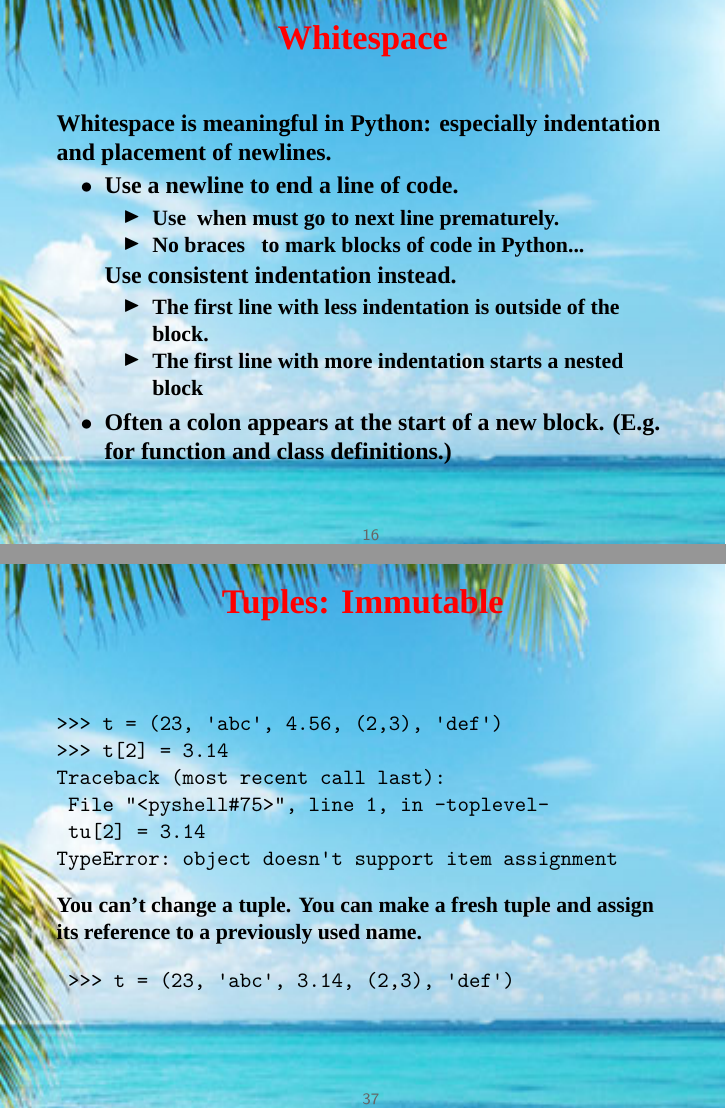
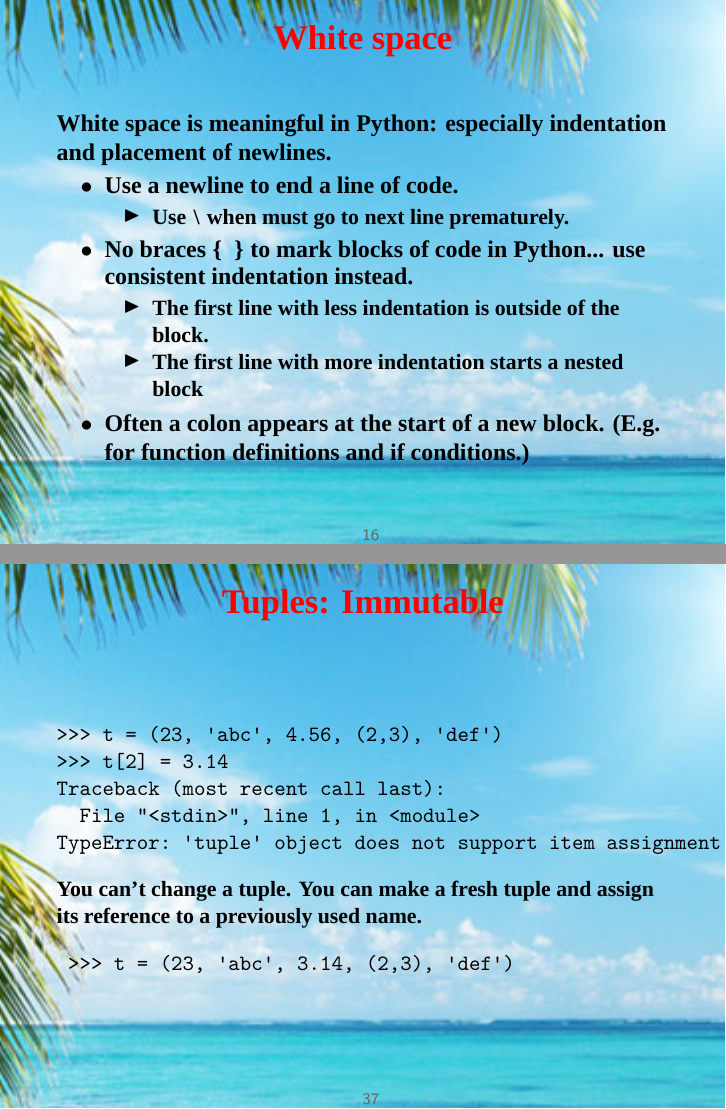
Before and after one commit to baijum/presentation, LaTeX slides (python_workshop/fossmeet14.tex): pages 16 and 37 of 57, joined at a grey line. Compiled offline with XeLaTeX.

Commit message:
small typos and fixes

```diff
--- a/python_workshop/fossmeet14.tex
+++ b/python_workshop/fossmeet14.tex
@@ -334,24 +332,24 @@ not symbols
 \end{itemize}
 \end{frame}
 
-\begin{frame}{Whitespace}
+\begin{frame}{White space}
 
-Whitespace is meaningful in Python: especially
+White space is meaningful in Python: especially
 indentation and placement of newlines.
 
 \begin{itemize}
 \item Use a newline to end a line of code.
 \begin{itemize}
-\item Use \ when must go to next line prematurely.
-\item No braces { } to mark blocks of code in Python...
+\item Use \code{\\} when must go to next line prematurely.
 \end{itemize}
-Use consistent indentation instead.
+\item No braces \code{\{ \}} to mark blocks of code in Python...
+use consistent indentation instead.
 \begin{itemize}
 \item The first line with less indentation is outside of the block.
 \item The first line with more indentation starts a nested block
 \end{itemize}
 \item Often a colon appears at the start of a new block.
-(E.g. for function and class definitions.)
+(E.g. for function definitions and if conditions.)
 \end{itemize}
 \end{frame}
 
@@ -412,8 +410,7 @@ error.
 \begin{verbatim}
 >>> y
 Traceback (most recent call last):
- File "<pyshell#16>", line 1, in -toplevel-
- y
+  File "<stdin>", line 1, in <module>
 NameError: name 'y' is not defined
 >>> y = 3
 >>> y
@@ -805,9 +802,8 @@ value is the concatenation of its arguments.
 >>> t = (23, 'abc', 4.56, (2,3), 'def')
 >>> t[2] = 3.14
 Traceback (most recent call last):
- File "<pyshell#75>", line 1, in -toplevel-
- tu[2] = 3.14
-TypeError: object doesn't support item assignment
+  File "<stdin>", line 1, in <module>
+TypeError: 'tuple' object does not support item assignment
 \end{verbatim}
 }
 You can't change a tuple.
```
Also changed, not shown: python_workshop/fossmeet14.pdf, python_workshop/fossmeet14.tex (28 more changed lines).
